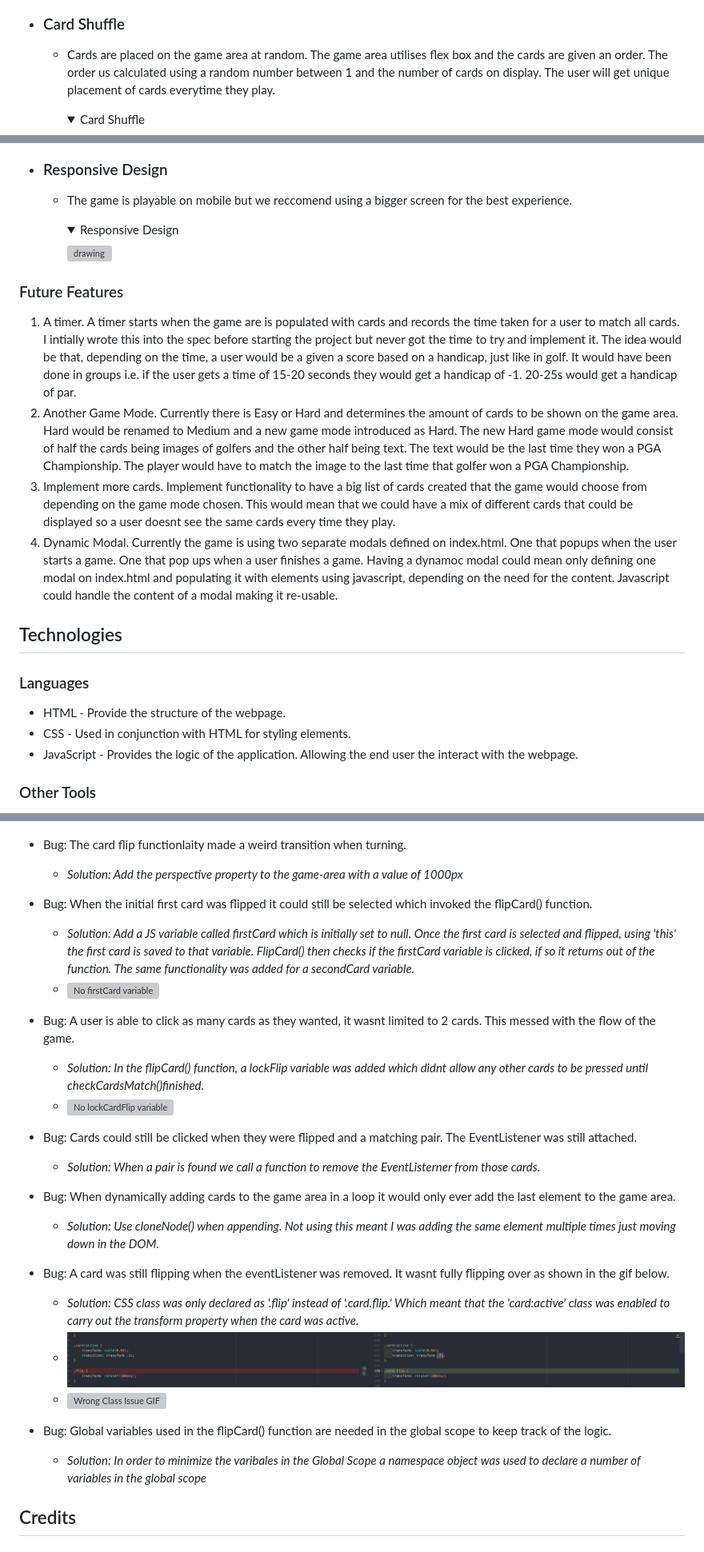
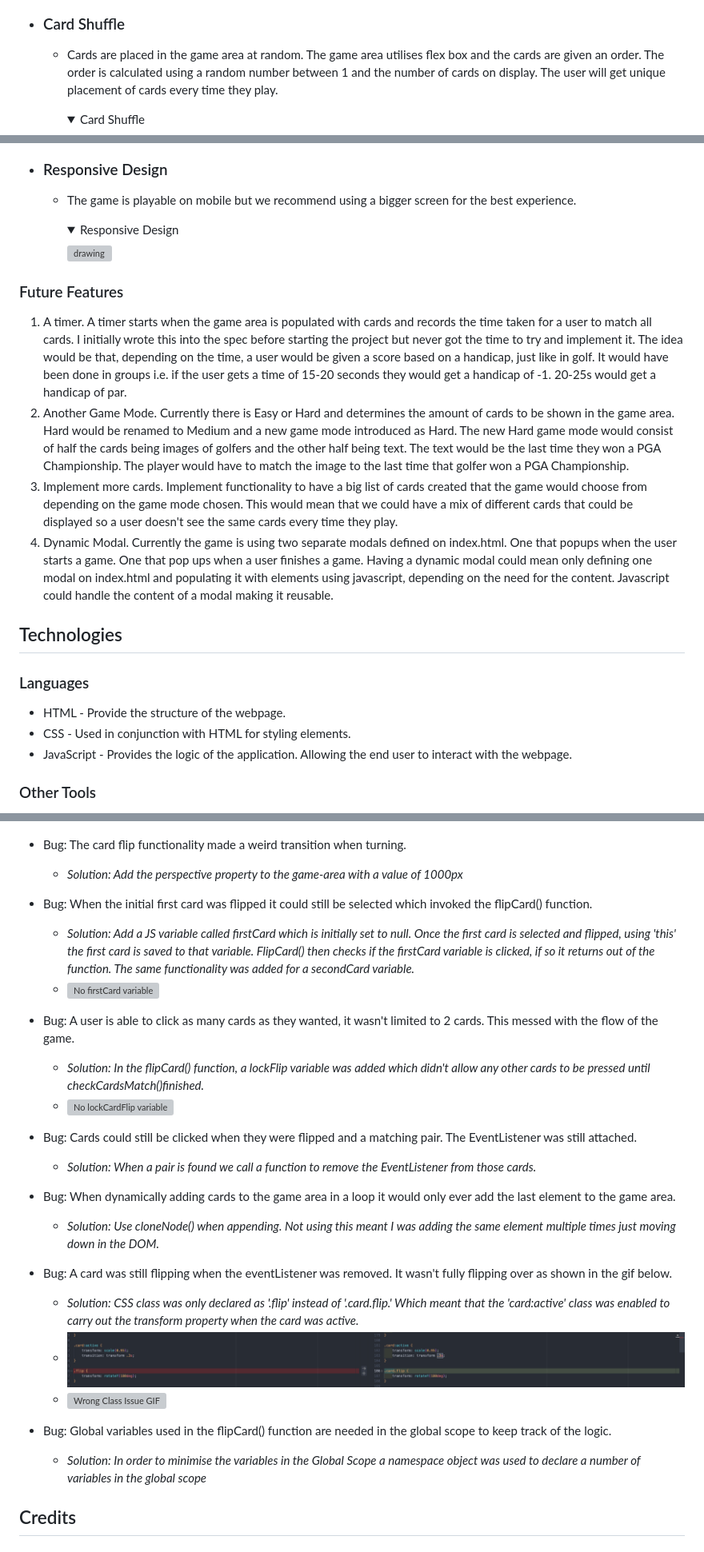
Before and after one commit to MarkClinton/pga-score, a Markdown page: README.md, 3 parts joined by grey strips. Shown at 80% size. Rendered like a GitHub page; folded sections open; grey boxes are pictures that could not be loaded.

Commit message:
Feat: check spelling mistakes README

```diff
--- a/README.md
+++ b/README.md
@@ -71,9 +71,9 @@ would that it wouldnt look out of place in a list on one of those old flash base
     </details>
 
 - ### Card Shuffle
-  - Cards are placed on the game area at random. The game area utilises flex box and the cards are given an order. The
-  order us calculated using a random number between 1 and the number of cards on display. The user will get unique
-  placement of cards everytime they play.
+  - Cards are placed in the game area at random. The game area utilises flex box and the cards are given an order. The
+  order is calculated using a random number between 1 and the number of cards on display. The user will get unique
+  placement of cards every time they play.
 
     <details><summary>Card Shuffle</summary>
 
@@ -148,7 +148,7 @@ would that it wouldnt look out of place in a list on one of those old flash base
     </details>
 
 - ### Responsive Design
-  - The game is playable on mobile but we reccomend using a bigger screen for the best experience.
+  - The game is playable on mobile but we recommend using a bigger screen for the best experience.
 
     <details><summary>Responsive Design</summary>
 
@@ -157,28 +157,28 @@ would that it wouldnt look out of place in a list on one of those old flash base
     </details>
 
 ### Future Features
-1. A timer. A timer starts when the game are is populated with cards and records the time taken for a user to match all cards.
-I intially wrote this into the spec before starting the project but never got the time to try and implement it. The idea would
-be that, depending on the time, a user would be a given a score based on a handicap, just like in golf. It would have been done
+1. A timer. A timer starts when the game area is populated with cards and records the time taken for a user to match all cards.
+I initially wrote this into the spec before starting the project but never got the time to try and implement it. The idea would
+be that, depending on the time, a user would be given a score based on a handicap, just like in golf. It would have been done
 in groups i.e. if the user gets a time of 15-20 seconds they would get a handicap of -1. 20-25s would get a handicap of par.
-2. Another Game Mode. Currently there is Easy or Hard and determines the amount of cards to be shown on the game area. Hard
+2. Another Game Mode. Currently there is Easy or Hard and determines the amount of cards to be shown in the game area. Hard
 would be renamed to Medium and a new game mode introduced as Hard. The new Hard game mode would consist of half the cards
 being images of golfers and the other half being text. The text would be the last time they won a PGA Championship. The
 player would have to match the image to the last time that golfer won a PGA Championship.
 3. Implement more cards. Implement functionality to have a big list of cards created that the game would choose from depending
-on the game mode chosen. This would mean that we could have a mix of different cards that could be displayed so a user doesnt
+on the game mode chosen. This would mean that we could have a mix of different cards that could be displayed so a user doesn't
 see the same cards every time they play.
 4. Dynamic Modal. Currently the game is using two separate modals defined on index.html. One that popups when the user starts
-a game. One that pop ups when a user finishes a game. Having a dynamoc modal could mean only defining one modal on index.html
+a game. One that pop ups when a user finishes a game. Having a dynamic modal could mean only defining one modal on index.html
 and populating it with elements using javascript, depending on the need for the content. Javascript could handle the content
-of a modal making it re-usable.
+of a modal making it reusable.
 
 ## Technologies
 
 ### Languages
 - HTML - Provide the structure of the webpage.
 - CSS - Used in conjunction with HTML for styling elements.
-- JavaScript - Provides the logic of the application. Allowing the end user the interact with the webpage.
+- JavaScript - Provides the logic of the application. Allowing the end user to interact with the webpage.
 
 ### Other Tools
 - [GitHub](https://github.com/) to host the repository
@@ -263,30 +263,30 @@ of a modal making it re-usable.
   - _Solution: Add a display: flex to the body and align the header, main & footer elements using flex-direction: column._
   - ![Side Navigation Issue](documentation/bug_images/side_navigation_issue.png)
 
-- Bug: The card flip functionlaity made a weird transition when turning.
+- Bug: The card flip functionality made a weird transition when turning.
   - _Solution: Add the perspective property to the game-area with a value of 1000px_
 
 - Bug: When the initial first card was flipped it could still be selected which invoked the flipCard() function.
   - _Solution: Add a JS variable called firstCard which is initially set to null. Once the first card is selected and flipped, using 'this' the first card is saved to that variable. FlipCard() then checks if the firstCard variable is clicked, if so it returns out of the function. The same functionality was added for a secondCard variable._
   - ![No firstCard variable](documentation/bug_images/no_firstCard_variable.gif)
 
-- Bug: A user is able to click as many cards as they wanted, it wasnt limited to 2 cards. This messed with the flow of the game.
-  - _Solution: In the flipCard() function, a lockFlip variable was added which didnt allow any other cards to be pressed until checkCardsMatch()finished._
+- Bug: A user is able to click as many cards as they wanted, it wasn't limited to 2 cards. This messed with the flow of the game.
+  - _Solution: In the flipCard() function, a lockFlip variable was added which didn't allow any other cards to be pressed until checkCardsMatch()finished._
   - ![No lockCardFlip variable](documentation/bug_images/no_lock_card_flip.gif)
 
 - Bug: Cards could still be clicked when they were flipped and a matching pair. The EventListener was still attached.
-  - _Solution: When a pair is found we call a function to remove the EventListerner from those cards._
+  - _Solution: When a pair is found we call a function to remove the EventListener from those cards._
 
 - Bug: When dynamically adding cards to the game area in a loop it would only ever add the last element to the game area.
   - _Solution: Use cloneNode() when appending. Not using this meant I was adding the same element multiple times just moving down in the DOM._
 
-- Bug: A card was still flipping when the eventListener was removed. It wasnt fully flipping over as shown in the gif below.
+- Bug: A card was still flipping when the eventListener was removed. It wasn't fully flipping over as shown in the gif below.
   - _Solution: CSS class was only declared as '.flip' instead of '.card.flip.' Which meant that the 'card:active' class was enabled to carry out the transform property when the card was active._
   - ![Wrong Class Issue Image](documentation/bug_images/wrong_class_issue.png)
   - ![Wrong Class Issue GIF](documentation/bug_images/wrong_class_issue.gif)
 
 - Bug: Global variables used in the flipCard() function are needed in the global scope to keep track of the logic.
-  - _Solution: In order to minimize the varibales in the Global Scope a namespace object was used to declare a number of variables in the global scope_
+  - _Solution: In order to minimise the variables in the Global Scope a namespace object was used to declare a number of variables in the global scope_
 
 
 ## Credits
```
Also changed, not shown: other parts of README.md (+12 -12 lines).
